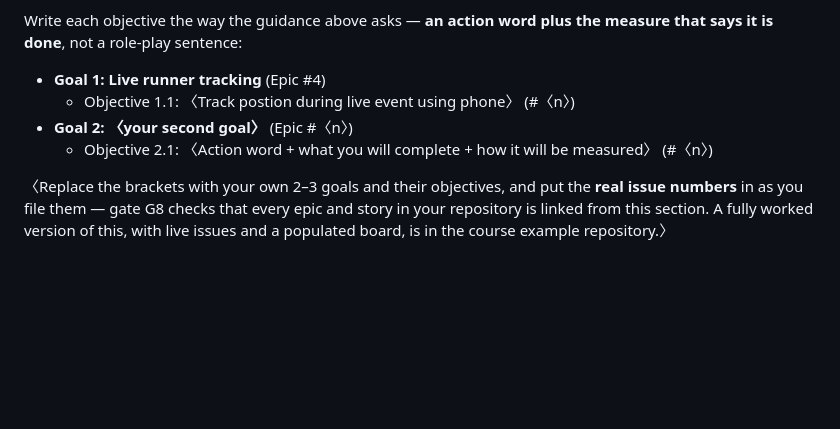
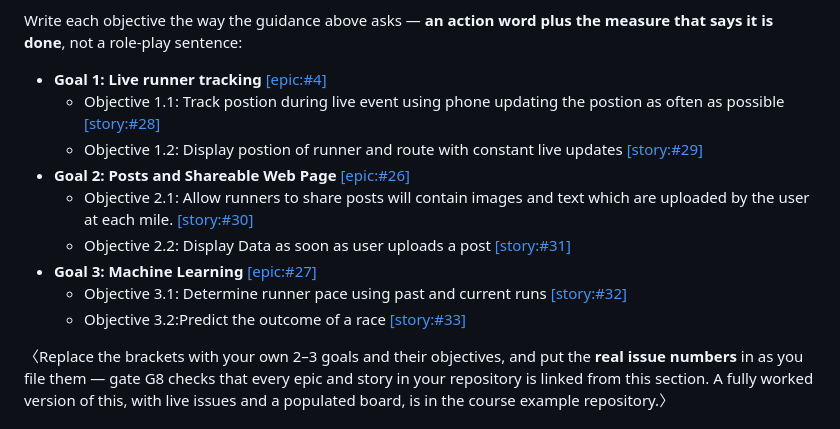
Before and after one commit to markachavez2003-lab/CPSC490-G11-5Guys, a Markdown page: proposal/proposal.md, the part around the change. Rendered like a GitHub page; blank space fills up the shorter version.

Commit message:
docs(proposal): write §2 Goals and Objectives (#3)

```diff
--- a/proposal/proposal.md
+++ b/proposal/proposal.md
@@ -155,11 +155,15 @@ apart.
 Write each objective the way the guidance above asks — **an action word plus
 the measure that says it is done**, not a role-play sentence:
 
-- **Goal 1: Live runner tracking** (Epic #4)
-  - Objective 1.1: 〈Track postion during live event using phone〉 (#〈n〉)
-- **Goal 2: 〈your second goal〉** (Epic #〈n〉)
-  - Objective 2.1: 〈Action word + what you will complete + how it will be
-    measured〉 (#〈n〉)
+- **Goal 1: Live runner tracking** [[epic:#4]](https://github.com/markachavez2003-lab/CPSC490-G11-5Guys/issues/4)
+  - Objective 1.1: Track postion during live event using phone updating the postion as often as possible [[story:#28]](https://github.com/markachavez2003-lab/CPSC490-G11-5Guys/issues/28)
+   - Objective 1.2: Display postion of runner and route with constant live updates [[story:#29]](https://github.com/markachavez2003-lab/CPSC490-G11-5Guys/issues/29)
+- **Goal 2: Posts and Shareable Web Page** [[epic:#26]](https://github.com/markachavez2003-lab/CPSC490-G11-5Guys/issues/26)
+  - Objective 2.1: Allow runners to share posts will contain images and text which are uploaded by the user at each mile. [[story:#30]](https://github.com/markachavez2003-lab/CPSC490-G11-5Guys/issues/30)
+  - Objective 2.2: Display Data as soon as user uploads a post [[story:#31]](https://github.com/markachavez2003-lab/CPSC490-G11-5Guys/issues/31)
+- **Goal 3: Machine Learning** [[epic:#27]](https://github.com/markachavez2003-lab/CPSC490-G11-5Guys/issues/27)
+  - Objective 3.1: Determine runner pace using past and current runs [[story:#32]](https://github.com/markachavez2003-lab/CPSC490-G11-5Guys/issues/32)
+  - Objective 3.2:Predict the outcome of a race [[story:#33]](https://github.com/markachavez2003-lab/CPSC490-G11-5Guys/issues/33)
 
 〈Replace the brackets with your own 2–3 goals and their objectives, and put
 the **real issue numbers** in as you file them — gate G8 checks that every
```
